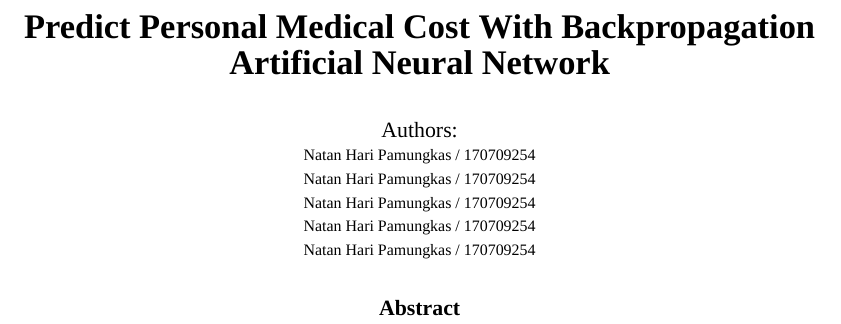
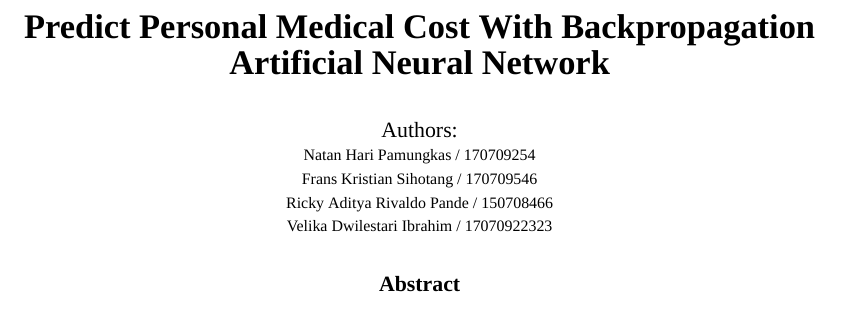
Before and after one commit to natanhp/Predict-Personal-Medical-Cost-With-Backpropagation-Artificial-Neural-Network, a LaTeX paper (paper.tex): part of page 1 of 6, cut so that both start at the same text. Compiled offline with XeLaTeX; a missing font is replaced by an installed copy or a similar font.

Commit message:
Add team member

```diff
--- a/paper.tex
+++ b/paper.tex
@@ -20,10 +20,9 @@
 \vspace{0.5cm}
 \small Authors:\\
 \scriptsize Natan Hari Pamungkas / 170709254\\
-\scriptsize Natan Hari Pamungkas / 170709254\\
-\scriptsize Natan Hari Pamungkas / 170709254\\
-\scriptsize Natan Hari Pamungkas / 170709254\\
-\scriptsize Natan Hari Pamungkas / 170709254\\
+\scriptsize Frans Kristian Sihotang / 170709546\\
+\scriptsize Ricky Aditya Rivaldo Pande / 150708466\\
+\scriptsize Velika Dwilestari Ibrahim / 17070922323\\
 
 \begin{abstract}
   % TODO Create Abstract
```
